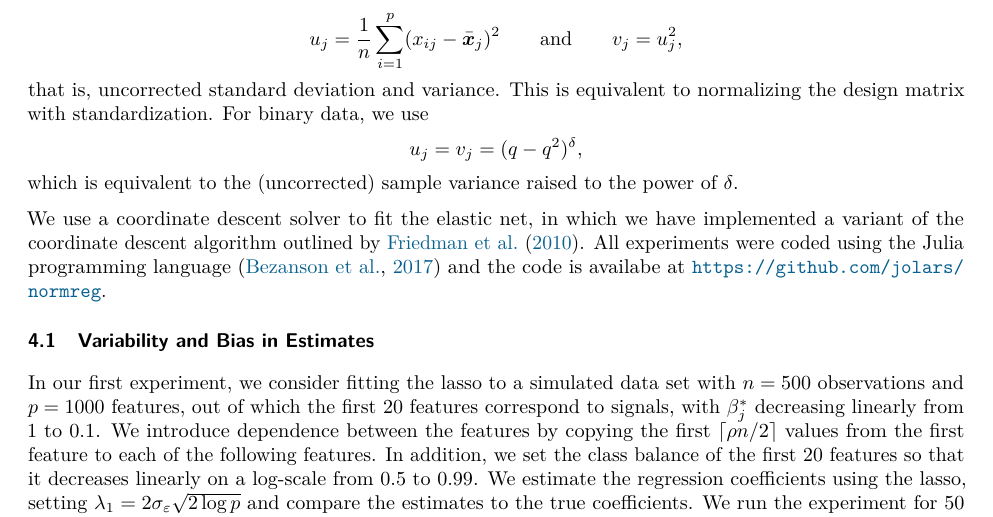
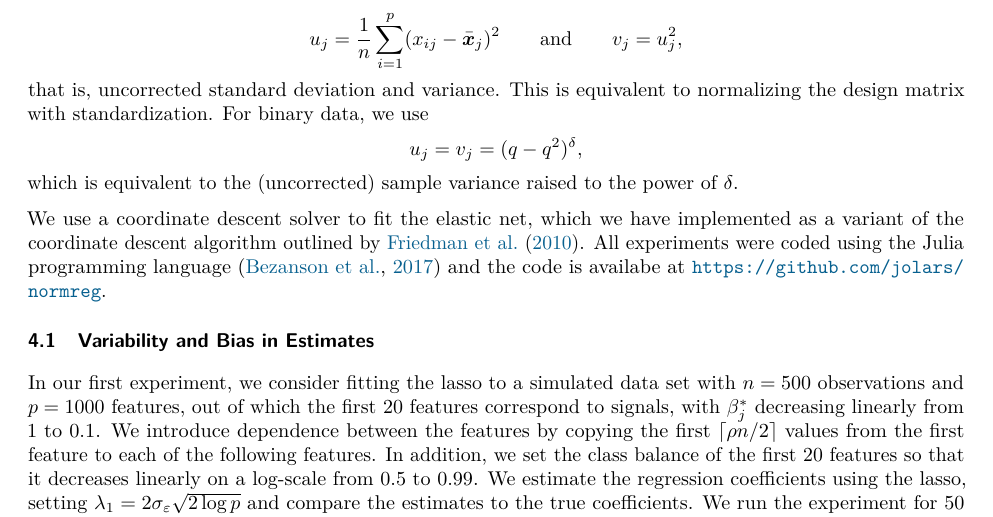
Before and after one commit to jolars/normreg, a LaTeX paper (paper/main.tex, which reads paper/tex/experiments.tex): part of page 14 of 28, cut so that both start at the same text. Compiled offline with pdfLaTeX.

Commit message:
refactor: update text about solver

```diff
--- a/paper/tex/experiments.tex
+++ b/paper/tex/experiments.tex
@@ -27,7 +27,7 @@ that is, uncorrected standard deviation and variance. This is equivalent to norm
 \]
 which is equivalent to the (uncorrected) sample variance raised to the power of \(\delta\).
 
-We use a coordinate descent solver to fit the elastic net, in which we have implemented a variant of the coordinate descent algorithm outlined by \citet{friedman2010}. All experiments were coded using the Julia programming language~\citep{bezanson2017} and the code is availabe at \url{https://github.com/jolars/normreg}.
+We use a coordinate descent solver to fit the elastic net, which we have implemented as a variant of the coordinate descent algorithm outlined by \citet{friedman2010}. All experiments were coded using the Julia programming language~\citep{bezanson2017} and the code is availabe at \url{https://github.com/jolars/normreg}.
 
 \subsection{Variability and Bias in Estimates}\label{sec:experiments-varbias}
 
```
